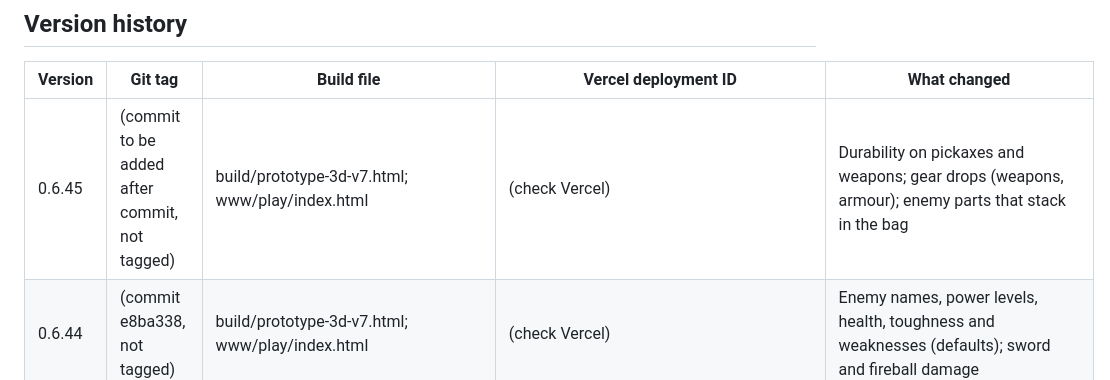
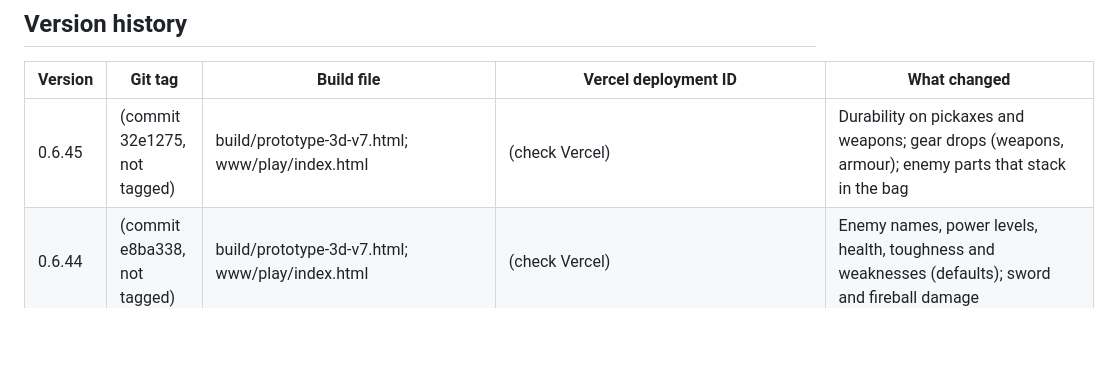
Before and after one commit to carecentrale/free-game-vitale, a Markdown page: docs/VERSIONS.md, the part around the change. Drawn GitHub-style; blank space fills up the shorter version.

Commit message:
Record 0.6.45 commit in VERSIONS
Co-Authored-By: Claude Haiku 5.5 <noreply@anthropic.com>
Claude-Session: https://claude.ai/code/session_016Z7cBefmqU2GpJ9cn89PkL

```diff
--- a/docs/VERSIONS.md
+++ b/docs/VERSIONS.md
@@ -10,7 +10,7 @@ Every version that goes online has three records. Keep all three in step.
 
 | Version | Git tag | Build file | Vercel deployment ID | What changed |
 |---|---|---|---|---|
-| 0.6.45 | (commit to be added after commit, not tagged) | build/prototype-3d-v7.html; www/play/index.html | (check Vercel) | Durability on pickaxes and weapons; gear drops (weapons, armour); enemy parts that stack in the bag |
+| 0.6.45 | (commit 32e1275, not tagged) | build/prototype-3d-v7.html; www/play/index.html | (check Vercel) | Durability on pickaxes and weapons; gear drops (weapons, armour); enemy parts that stack in the bag |
 | 0.6.44 | (commit e8ba338, not tagged) | build/prototype-3d-v7.html; www/play/index.html | (check Vercel) | Enemy names, power levels, health, toughness and weaknesses (defaults); sword and fireball damage |
 | 0.6.43 | (commit 55a7c4d, not tagged) | build/prototype-3d-v7.html; www/play/index.html | (check Vercel) | Swimming in water; magic unlocked at Fighting level 2 with a skill choice; Fireball |
 | 0.6.42 | (commit to be added after commit, not tagged) | build/prototype-3d-v7.html; www/play/index.html | (check Vercel) | Water (lakes, sand); playable land 4000 x 4000 blocks; chunks drawn and loaded in steps |
```
